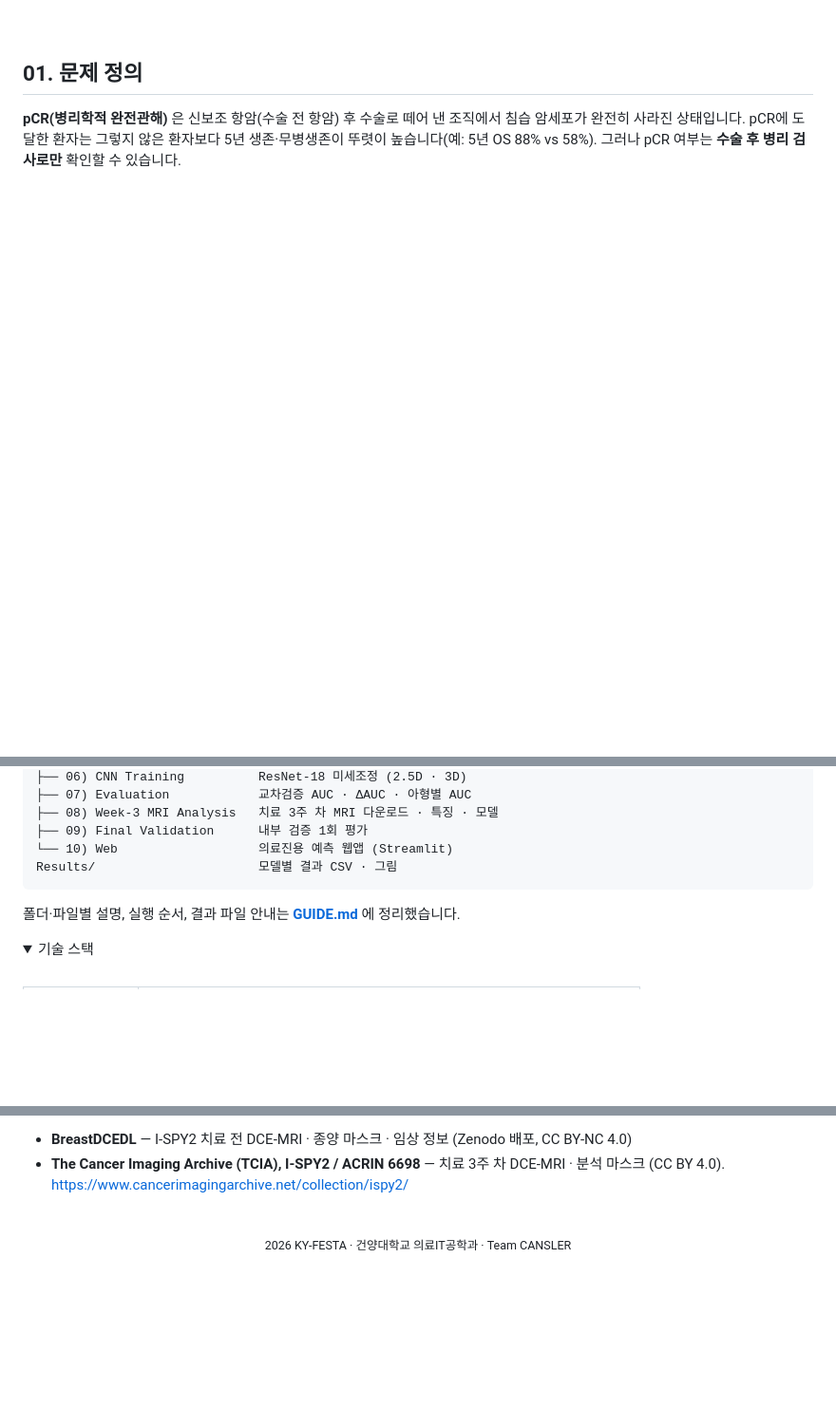
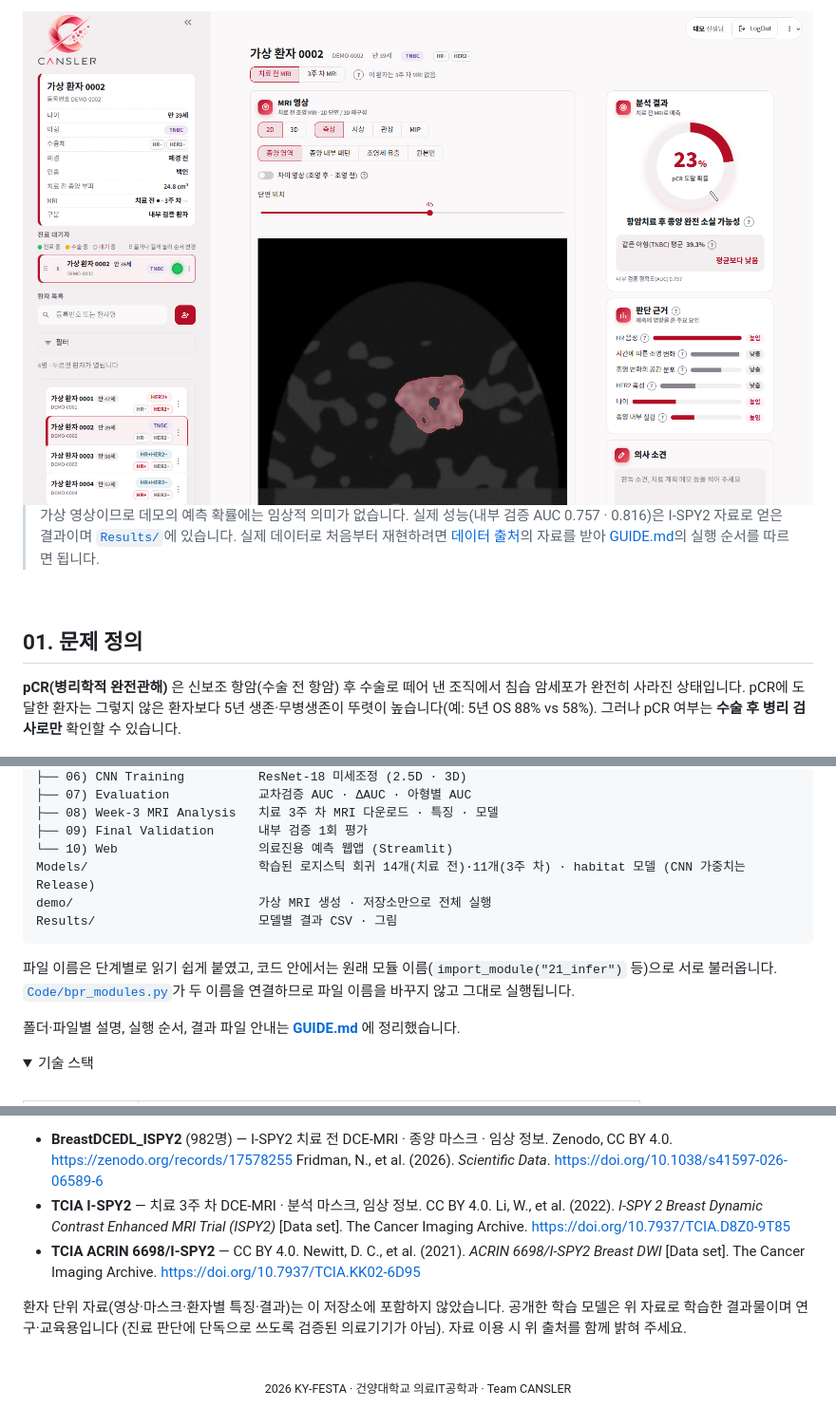
Before and after one commit to Hiver0205/CANSLER, a Markdown page: README.md, 3 parts joined by grey strips. Shown at 95% size. GitHub-like rendering; pictures changed too: assets/demo-web-2d.png (added); folded sections open; blank space fills up the shorter version.

````diff
--- a/README.md
+++ b/README.md
@@ -45,3 +75,9 @@ from pre-treatment DCE-MRI, and testing whether imaging adds value beyond clinic
+<picture>
+  <img src="assets/demo-web-2d.png" width="860" alt="가상 환자로 실행한 웹앱: 가상 MRI 위 종양 영역, pCR 도달 확률, 판단 근거" />
+</picture>
+
+> 가상 영상이므로 데모의 예측 확률에는 임상적 의미가 없습니다. 실제 성능(내부 검증 AUC 0.757 · 0.816)은 I-SPY2 자료로 얻은 결과이며 [`Results/`](Results/)에 있습니다.
+> 실제 데이터로 처음부터 재현하려면 [데이터 출처](#data-source)의 자료를 받아 [GUIDE.md](GUIDE.md)의 실행 순서를 따르면 됩니다.
 
 <br/>
 
@@ -167,8 +203,13 @@ Code/
 ├── 08) Week-3 MRI Analysis   치료 3주 차 MRI 다운로드 · 특징 · 모델
 ├── 09) Final Validation      내부 검증 1회 평가
 └── 10) Web                   의료진용 예측 웹앱 (Streamlit)
+Models/                       학습된 로지스틱 회귀 14개(치료 전)·11개(3주 차) · habitat 모델 (CNN 가중치는 Release)
+demo/                         가상 MRI 생성 · 저장소만으로 전체 실행
 Results/                      모델별 결과 CSV · 그림
 ```
+
+파일 이름은 단계별로 읽기 쉽게 붙였고, 코드 안에서는 원래 모듈 이름(`import_module("21_infer")` 등)으로 서로 불러옵니다.
+[`Code/bpr_modules.py`](Code/bpr_modules.py)가 두 이름을 연결하므로 파일 이름을 바꾸지 않고 그대로 실행됩니다.
 
 폴더·파일별 설명, 실행 순서, 결과 파일 안내는 **[GUIDE.md](GUIDE.md)** 에 정리했습니다.
 
@@ -377,6 +418,13 @@ Results/                      모델별 결과 CSV · 그림
 
-- **BreastDCEDL** — I-SPY2 치료 전 DCE-MRI · 종양 마스크 · 임상 정보 (Zenodo 배포, CC BY-NC 4.0)
-- **The Cancer Imaging Archive (TCIA), I-SPY2 / ACRIN 6698** — 치료 3주 차 DCE-MRI · 분석 마스크 (CC BY 4.0). https://www.cancerimagingarchive.net/collection/ispy2/
+- **BreastDCEDL_ISPY2** (982명) — I-SPY2 치료 전 DCE-MRI · 종양 마스크 · 임상 정보. Zenodo, CC BY 4.0. https://zenodo.org/records/17578255
+  Fridman, N., et al. (2026). *Scientific Data*. https://doi.org/10.1038/s41597-026-06589-6
+- **TCIA I-SPY2** — 치료 3주 차 DCE-MRI · 분석 마스크, 임상 정보. CC BY 4.0.
+  Li, W., et al. (2022). *I-SPY 2 Breast Dynamic Contrast Enhanced MRI Trial (ISPY2)* [Data set]. The Cancer Imaging Archive. https://doi.org/10.7937/TCIA.D8Z0-9T85
+- **TCIA ACRIN 6698/I-SPY2** — CC BY 4.0.
+  Newitt, D. C., et al. (2021). *ACRIN 6698/I-SPY2 Breast DWI* [Data set]. The Cancer Imaging Archive. https://doi.org/10.7937/TCIA.KK02-6D95
+
+환자 단위 자료(영상·마스크·환자별 특징·결과)는 이 저장소에 포함하지 않았습니다. 공개한 학습 모델은 위 자료로 학습한 결과물이며
+연구·교육용입니다 (진료 판단에 단독으로 쓰도록 검증된 의료기기가 아님). 자료 이용 시 위 출처를 함께 밝혀 주세요.
 
 <br/>
 
````
Also changed, not shown: other parts of README.md (+31 -1 lines), 16 other files.
